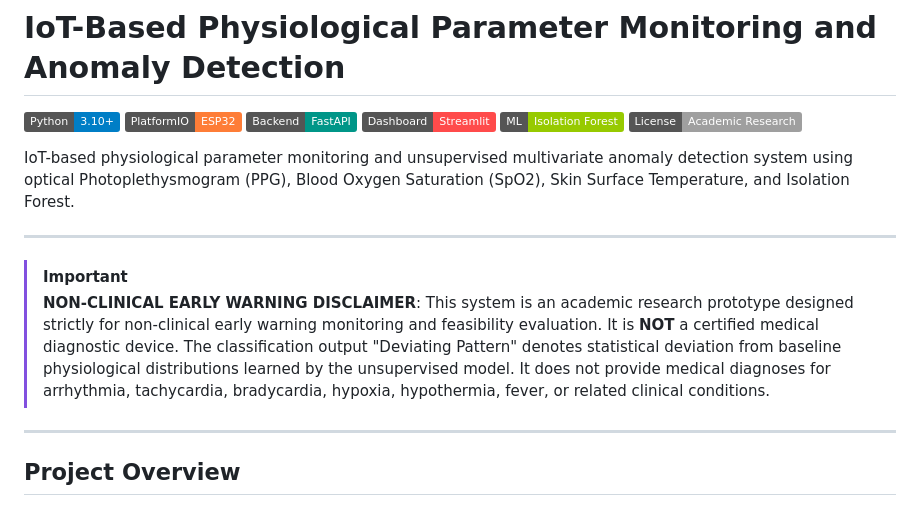
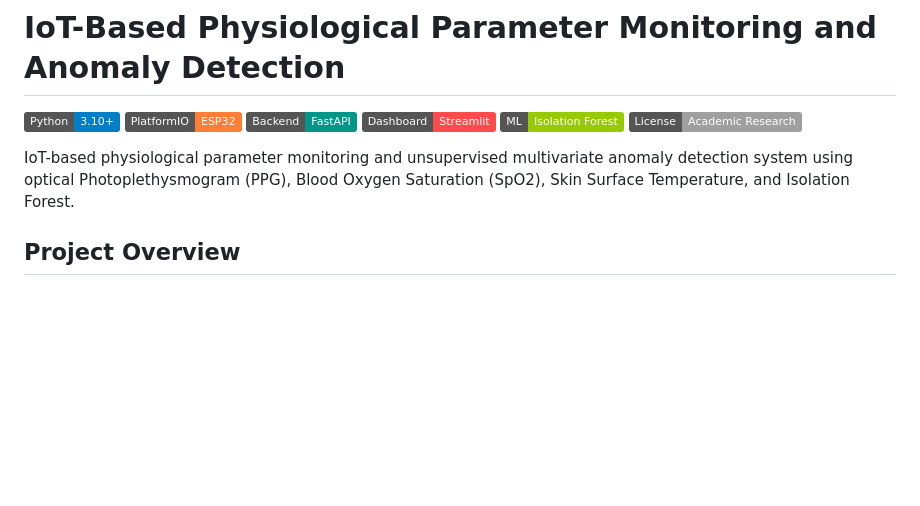
Before and after one commit to Rnvz/IoT-based-Physiological-Parameter-Monitoring-and-Anomaly-Detection, a Markdown page: README.md, the part around the change. Rendered like a GitHub page; badges without logos; blank space fills up the shorter version.

Commit message:
Update README to remove non-clinical disclaimer
Removed non-clinical warning disclaimer from the README.

```diff
--- a/README.md
+++ b/README.md
@@ -8,13 +8,6 @@
 [![License](https://img.shields.io/badge/License-Academic%20Research-lightgrey.svg)]()
 
 IoT-based physiological parameter monitoring and unsupervised multivariate anomaly detection system using optical Photoplethysmogram (PPG), Blood Oxygen Saturation (SpO2), Skin Surface Temperature, and Isolation Forest.
-
----
-
-> [!IMPORTANT]
-> **NON-CLINICAL EARLY WARNING DISCLAIMER**: This system is an academic research prototype designed strictly for non-clinical early warning monitoring and feasibility evaluation. It is **NOT** a certified medical diagnostic device. The classification output "Deviating Pattern" denotes statistical deviation from baseline physiological distributions learned by the unsupervised model. It does not provide medical diagnoses for arrhythmia, tachycardia, bradycardia, hypoxia, hypothermia, fever, or related clinical conditions.
-
----
 
 ## Project Overview
 
```
